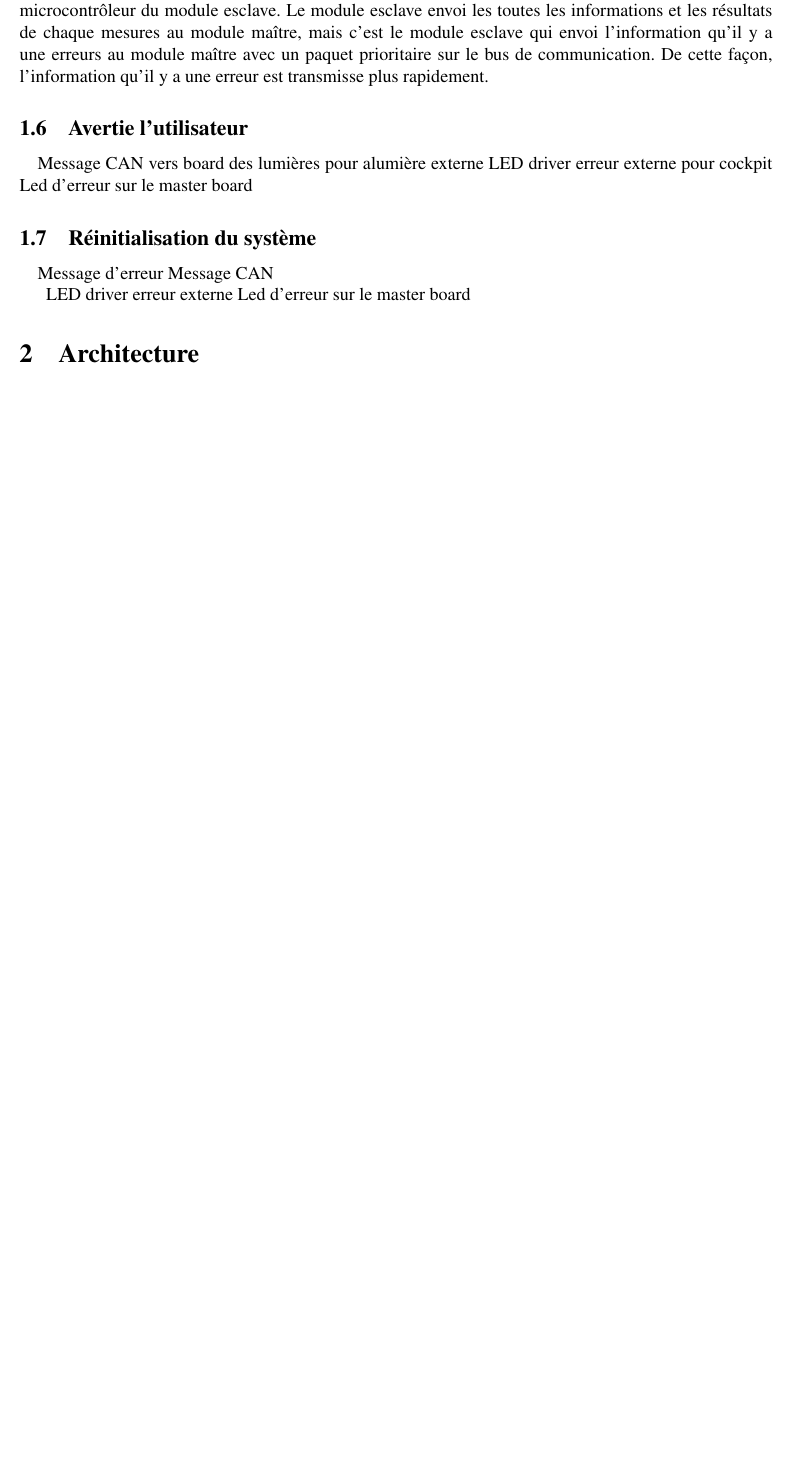
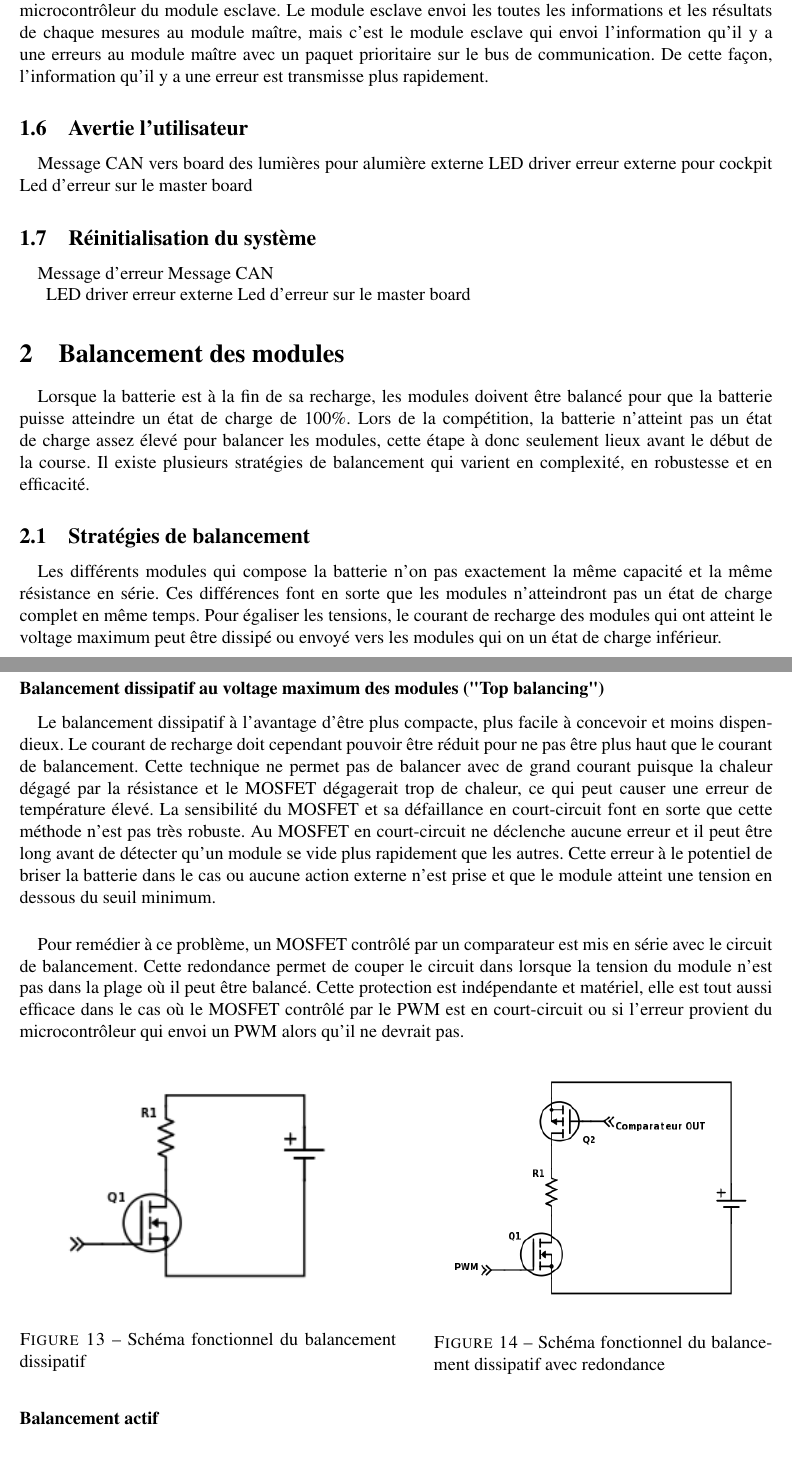
Before and after one commit to chrisdsa/BMS, a LaTeX document (DOC/Conception/Main.tex, which reads DOC/Conception/Fonctionnalites/Balancement.tex, DOC/Conception/Objectifs/Balancement.tex): part of page 15 of 20 before the commit and two parts of pages 15 and 16 of 21 after it, the two joined at a grey line, cut so that both start at the same text, the shorter picture padded with empty space. Compiled offline with pdfLaTeX.

Commit message:
balancement dissipatif

```diff
--- a/DOC/Conception/Fonctionnalites/Balancement.tex
+++ b/DOC/Conception/Fonctionnalites/Balancement.tex
@@ -5,0 +7,29 @@ transfo avec resistance au secondaire
+\subsection{Stratégies de balancement}
+\paragraph*{}
+Les différents modules qui compose la batterie n'on pas exactement la même capacité et la même résistance en série. Ces différences font en sorte que les modules n'atteindront pas un état de charge complet en même temps. Pour égaliser les tensions, le courant de recharge des modules qui ont atteint le voltage maximum peut être dissipé ou envoyé vers les modules qui on un état de charge inférieur.
+
+\subsubsection*{Balancement dissipatif au voltage maximum des modules ("Top balancing")}
+\paragraph*{}
+Le balancement dissipatif à l'avantage d'être plus compacte, plus facile à concevoir et moins dispendieux. Le courant de recharge doit cependant pouvoir être réduit pour ne pas être plus haut que le courant de balancement. Cette technique ne permet pas de balancer avec de grand courant puisque la chaleur dégagé par la résistance et le MOSFET dégagerait trop de chaleur, ce qui peut causer une erreur de température élevé. La sensibilité du MOSFET et sa défaillance en court-circuit font en sorte que cette méthode n'est pas très robuste. Au MOSFET en court-circuit ne déclenche aucune erreur et il peut être long avant de détecter qu'un module se vide plus rapidement que les autres. Cette erreur à le potentiel de briser la batterie dans le cas ou aucune action externe n'est prise et que le module atteint une tension en dessous du seuil minimum.
+
+\paragraph*{}
+Pour remédier à ce problème, un MOSFET contrôlé par un comparateur est mis en série avec le circuit de balancement. Cette redondance permet de couper le circuit dans lorsque la tension du module n'est pas dans la plage où il peut être balancé. Cette protection est indépendante et matériel, elle est tout aussi efficace dans le cas où le MOSFET contrôlé par le PWM est en court-circuit ou si l'erreur provient du microcontrôleur qui envoi un PWM alors qu'il ne devrait pas.
+
+\begin{figure}[H]
+	\begin{minipage}{0.5\textwidth}
+		\centering
+		\includegraphics[scale=0.9]{Images/Dissipative_balancing.png}
+		\caption{Schéma fonctionnel du balancement dissipatif}
+		\label{fig:bal_dis}
+	\end{minipage}
+	\hfill
+	\begin{minipage}{0.45\textwidth}
+		\centering
+		\includegraphics[scale=0.6]{Images/Dissipative_bal_comp.png}
+		\caption{Schéma fonctionnel du balancement dissipatif avec redondance}
+		\label{fig:bal_dis_comp}
+	\end{minipage}
+\end{figure}
+
+\subsubsection*{Balancement actif}
+\paragraph*{}
--- a/DOC/Conception/Objectifs/Balancement.tex
+++ b/DOC/Conception/Objectifs/Balancement.tex
@@ -0,0 +1,4 @@
+
+\section{Balancement des modules}
+	\paragraph*{}
+	Lorsque la batterie est à la fin de sa recharge, les modules doivent être balancé pour que la batterie puisse atteindre un état de charge de 100\%. Lors de la compétition, la batterie n'atteint pas un état de charge assez élevé pour balancer les modules, cette étape à donc seulement lieux avant le début de la course. Il existe plusieurs stratégies de balancement qui varient en complexité, en robustesse et en efficacité.
```
Also changed, not shown: DOC/Conception/Main.tex (+2 -1 lines), DOC/Conception/Images/Dissipative_bal_comp.png (added), DOC/Conception/Images/Dissipative_balancing.png (added), DOC/Conception/Fonctionnalites/Balancement.tex (7 more changed lines).
